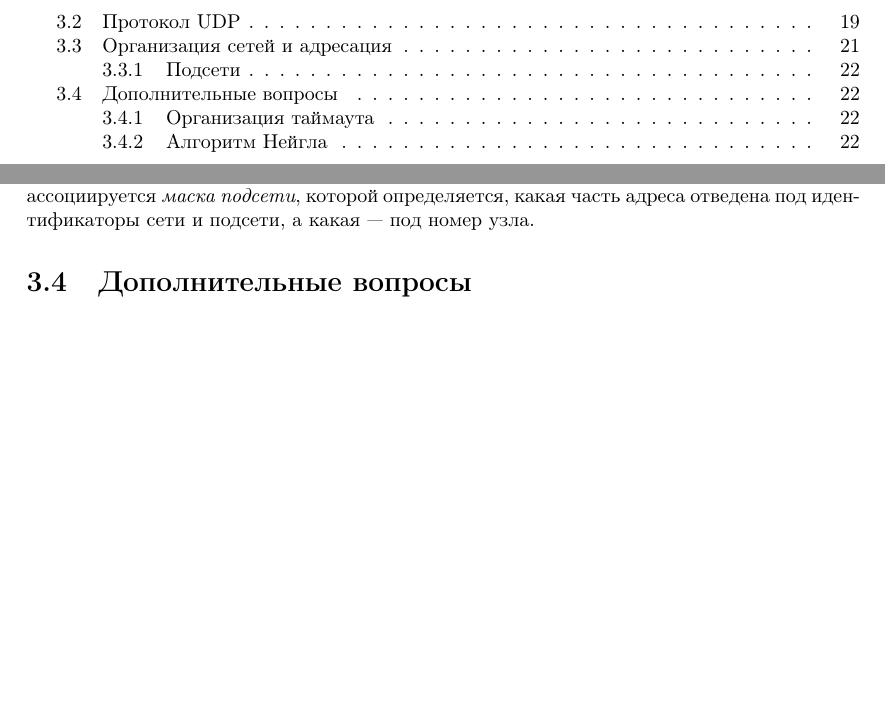
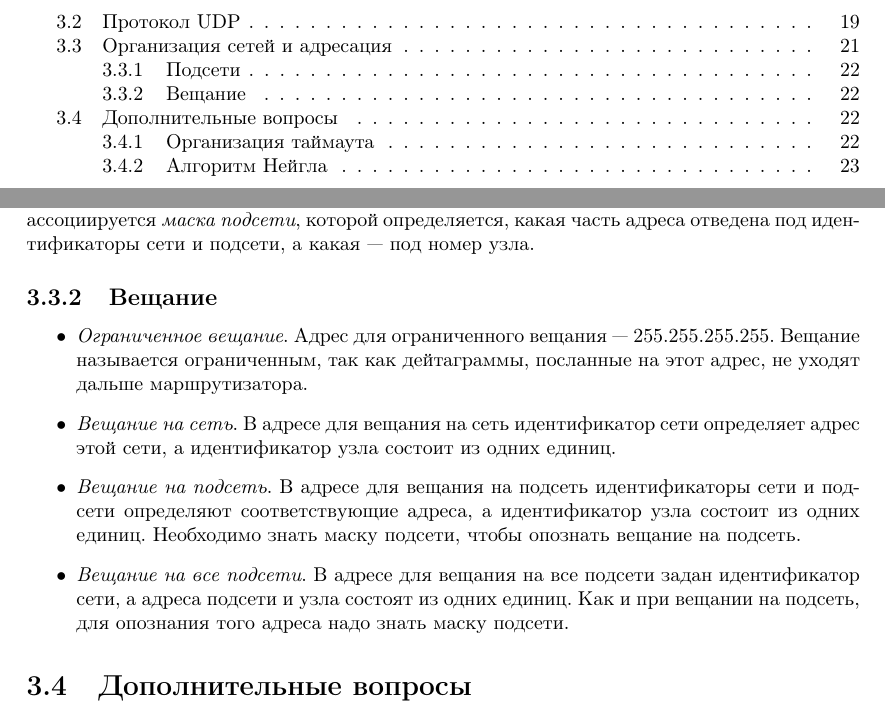
Before and after one commit to ichernetsky/informatics-rescue-notes, a LaTeX book (notes.tex, which reads network.tex): two parts of pages 3 and 23 of 24, joined at a grey line, cut so that both start at the same text, the shorter picture padded with empty space. Compiled offline with pdfLaTeX.

Commit message:
Broadcasting

```diff
--- a/network.tex
+++ b/network.tex
@@ -319,6 +319,14 @@ UDP не обеспечивает управления потоком. Быст
 
 На подсети можно разбивать, конечно, же и не по границе байта. С каждой подсетью ассоциируется \emph{маска подсети}, которой определяется, какая часть адреса отведена под идентификаторы сети и подсети, а какая --- под номер узла.
 
+\subsection{Вещание}
+\begin{itemize}
+  \item \emph{Ограниченное вещание}. Адрес для ограниченного вещания --- 255.255.255.255. Вещание называется ограниченным, так как дейтаграммы, посланные на этот адрес, не уходят дальше маршрутизатора.
+  \item \emph{Вещание на сеть}. В адресе для вещания на сеть идентификатор сети определяет адрес этой сети, а идентификатор узла состоит из одних единиц.
+  \item \emph{Вещание на подсеть}. В адресе для вещания на подсеть идентификаторы сети и подсети определяют соответствующие адреса, а идентификатор узла состоит из одних единиц. Необходимо знать маску подсети, чтобы опознать вещание на подсеть.
+  \item \emph{Вещание на все подсети}. В адресе для вещания на все подсети задан идентификатор сети, а адреса подсети и узла состоят из одних единиц. Как и при вещании на подсеть, для опознания того адреса надо знать маску подсети.
+\end{itemize}
+
 \section{Дополнительные вопросы}
 \label{sec:network-addition}
 
```
